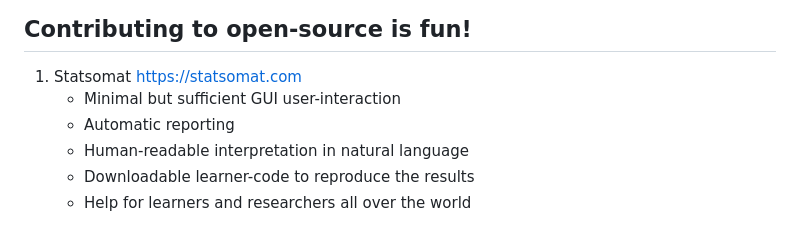
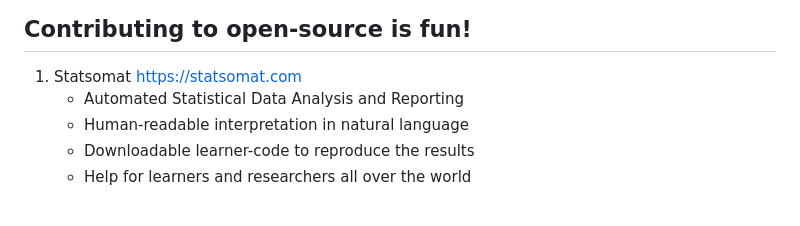
Before and after one commit to Statsomat/BayesTwoProp, a Markdown page: documents/Introduction.md, the part around the change. GitHub-like rendering.

```diff
--- a/documents/Introduction.md
+++ b/documents/Introduction.md
@@ -3,8 +3,7 @@
 
 
 1.	Statsomat https://statsomat.com
-    -	Minimal but sufficient GUI user-interaction
-    -	Automatic reporting
+    -	Automated Statistical Data Analysis and Reporting
     -	Human-readable interpretation in natural language
     -	Downloadable learner-code to reproduce the results
     -	Help for learners and researchers all over the world
```
